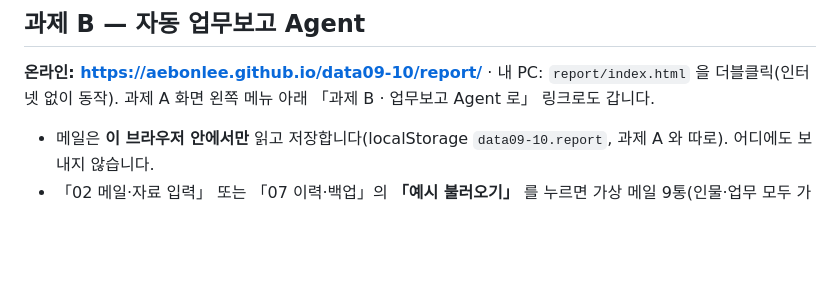
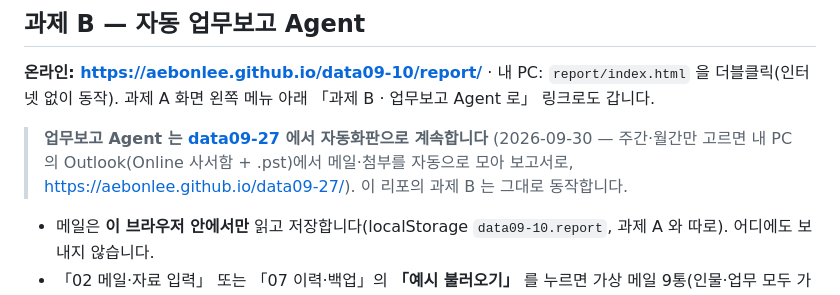
Before and after one commit to aebonlee/data09-10, a Markdown page: README.md, the part around the change. Drawn GitHub-style; blank space fills up the shorter version.

Commit message:
과제 B — 업무보고 Agent 는 data09-27 에서 자동화판으로 계속(README · 과제 B 기획서 한 줄)
Co-Authored-By: Claude Opus 5.5 <noreply@anthropic.com>

```diff
--- a/README.md
+++ b/README.md
@@ -84,6 +84,8 @@
 
 **온라인: https://aebonlee.github.io/data09-10/report/** · 내 PC: `report/index.html` 을 더블클릭(인터넷 없이 동작). 과제 A 화면 왼쪽 메뉴 아래 「과제 B · 업무보고 Agent 로」 링크로도 갑니다.
 
+> **업무보고 Agent 는 [data09-27](https://github.com/aebonlee/data09-27) 에서 자동화판으로 계속합니다** (2026-09-30 — 주간·월간만 고르면 내 PC 의 Outlook(Online 사서함 + .pst)에서 메일·첨부를 자동으로 모아 보고서로, https://aebonlee.github.io/data09-27/). 이 리포의 과제 B 는 그대로 동작합니다.
+
 - 메일은 **이 브라우저 안에서만** 읽고 저장합니다(localStorage `data09-10.report`, 과제 A 와 따로). 어디에도 보내지 않습니다.
 - 「02 메일·자료 입력」 또는 「07 이력·백업」의 **「예시 불러오기」** 를 누르면 가상 메일 9통(인물·업무 모두 가상, example.com)과 지난주에 승인한 가상 보고서 1건이 들어가고 규칙 분류까지 됩니다. 같은 메일이 `samples/report/*.eml` 에 파일로도 있어 「메일 파일 불러오기」로 직접 넣어 볼 수 있습니다.
 - 기획서: [docs/02_과제B_업무보고Agent_기획서.md](docs/02_과제B_업무보고Agent_기획서.md) · 제출 원문 `docs/source/03_AI_업무보고_Agent_기획서.docx`
```
Also changed, not shown: docs/02_과제B_업무보고Agent_기획서.md (+1 -0 lines).
